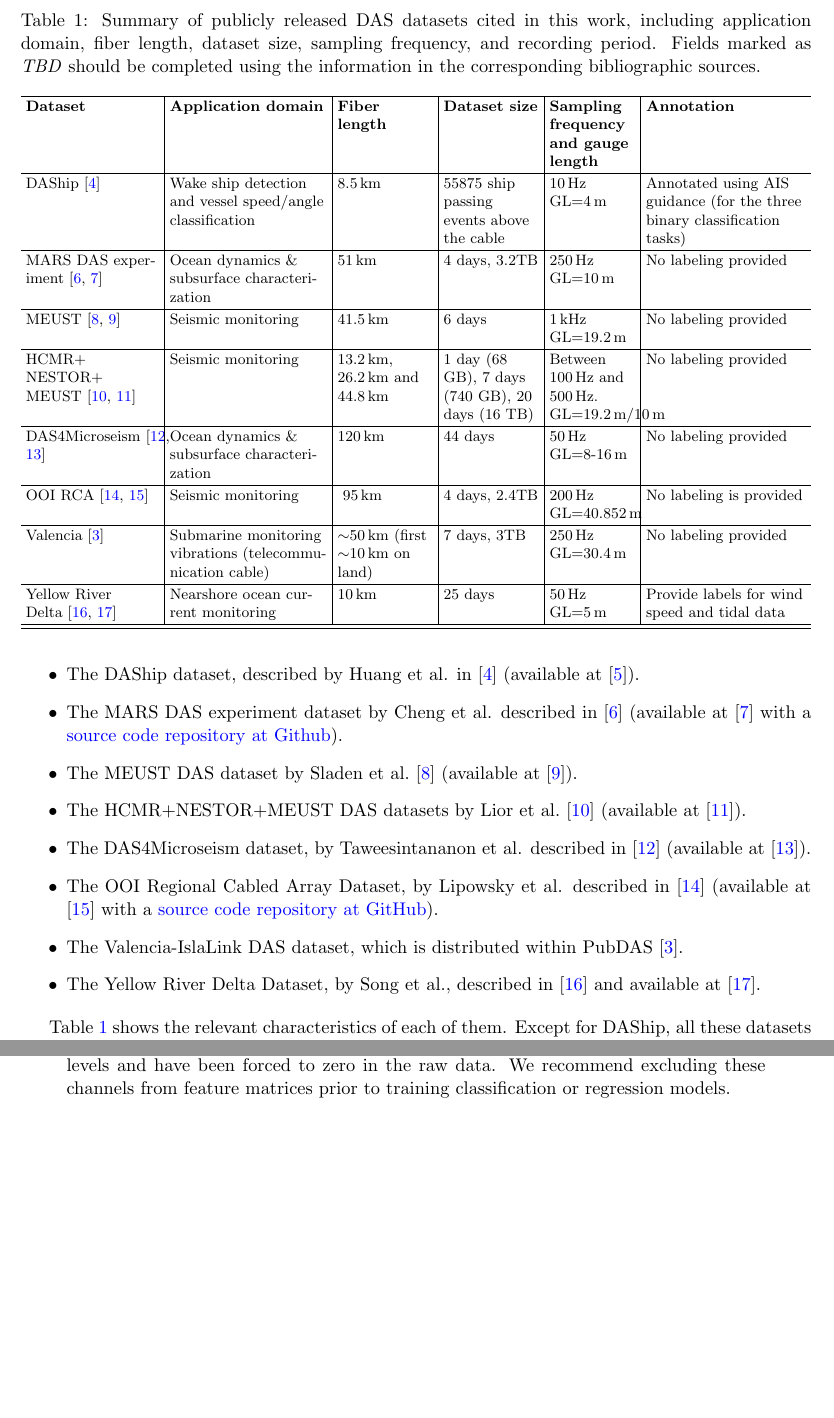
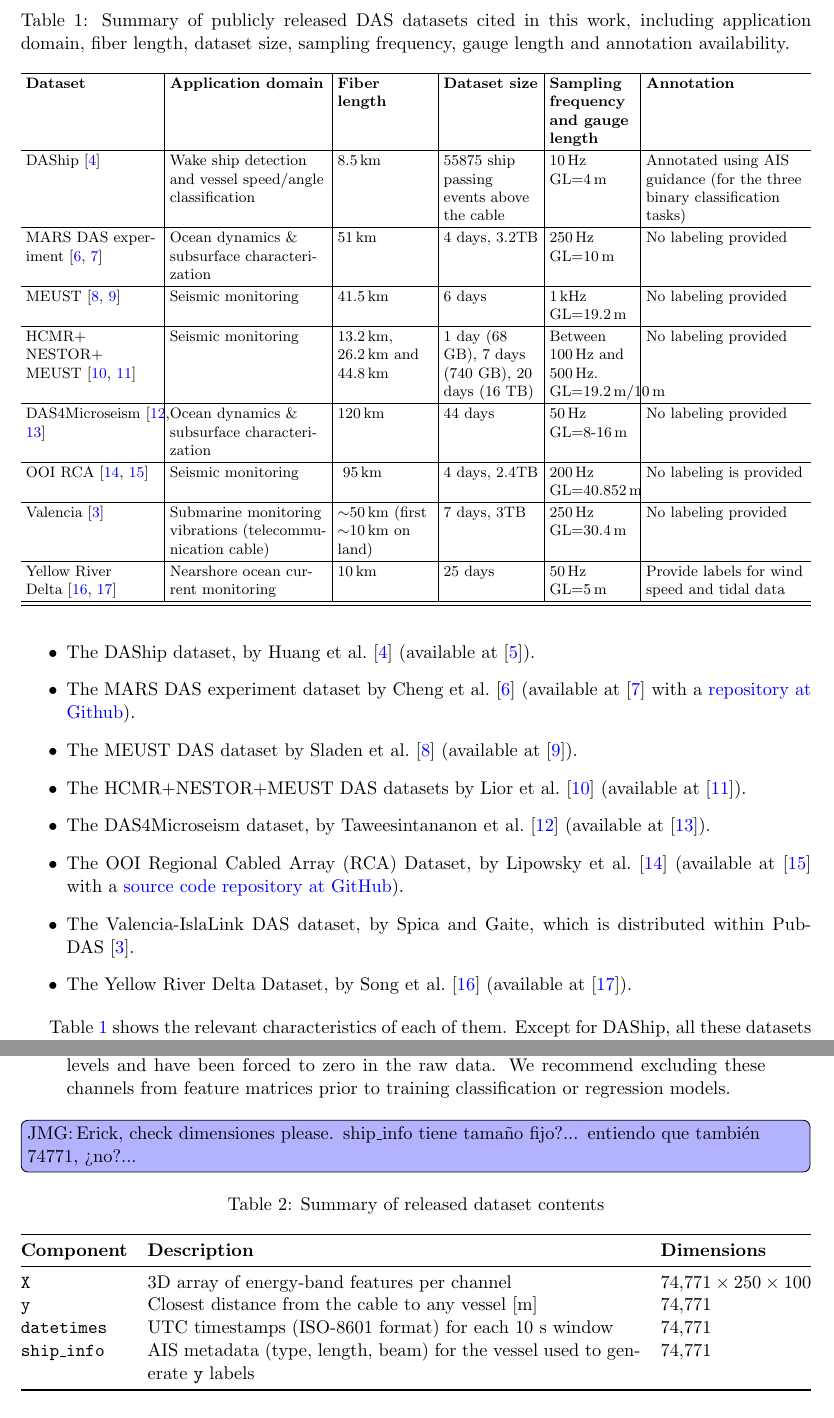
Before and after one commit to JaviMaciasG/2025-Paper-Marlinks-NS-dataset, a LaTeX paper (original/paper.tex, which reads original/table-datasets-v4.tex): two parts of pages 2 and 10 of 14, joined at a grey line, cut so that both start at the same text, the shorter picture padded with empty space. Compiled offline with pdfLaTeX.

Commit message:
WIP methods and data records

```diff
--- a/original/paper.tex
+++ b/original/paper.tex
@@ -122,14 +122,14 @@ Distributed Acoustic Sensing (DAS) technology allows repurposing of standard opt
 Publicly available datasets enabling the development of data-driven algorithms for DAS-based vessel detection are scarce. Existing works are often limited in scale, or lack of properly labeled metadata that allow research in Artificial Intelligence Machine Learning strategies (AI/ML). This scarcity is particularly severe in specialized environments like submarine cables. Initiatives such as PubDAS~\cite{pubDAS2023} (the first large-scale open-source repository for DAS data) have demonstrably accelerated research by providing multiple experiment datasets for benchmarking and algorithm development. So, the number of publicly available resources in submarine environments are very limited. Some relevant examples in this scenario are:
 
 \begin{itemize}
-  \item The DAShip dataset, described by Huang et al. in~\cite{Huang2025DAShip} (available at \cite{DAShip2025}).
-  \item The MARS DAS experiment dataset by Cheng et al. described in~\cite{cheng2021utilizing} (available at~\cite{cheng2020mbari_das_data} with a \href{https://github.com/njlindsey/Photonic-seismology-in-Monterey-Bay-Dark-fiber1DAS-illuminates-offshore-faults-and-coastal-ocean}{source code repository at Github}).
+  \item The DAShip dataset, by Huang et al.~\cite{Huang2025DAShip} (available at \cite{DAShip2025}).
+  \item The MARS DAS experiment dataset by Cheng et al.~\cite{cheng2021utilizing} (available at~\cite{cheng2020mbari_das_data} with a \href{https://github.com/njlindsey/Photonic-seismology-in-Monterey-Bay-Dark-fiber1DAS-illuminates-offshore-faults-and-coastal-ocean}{repository at Github}).
   \item The MEUST DAS dataset by Sladen et al.~\cite{sladen2019distributed} (available at~\cite{sladen2019meust_km3net_das}).
   \item The HCMR+NESTOR+MEUST DAS datasets by Lior et al.~\cite{lior2021detection} (available at~\cite{lior2021detection_dataset}).
-  \item The DAS4Microseism dataset, by Taweesintananon et al. described in~\cite{Taweesintananon2023} (available at~\cite{VPRD2H_2022}).
-  \item The OOI Regional Cabled Array Dataset, by Lipowsky et al. described in~\cite{shi2025multiplexed} (available at \cite{lipovsky2024rapid_das_ooi} with a \href{https://github.com/uwfiberlab/OOI_DAS_2024}{source code repository at GitHub}).
-  \item The Valencia-IslaLink DAS dataset, which is distributed within PubDAS~\cite{pubDAS2023}.%, recorded in a telecommunication fiber-optic cable operated by IslaLink Holding Iberia S.L. and connecting Valencia to Palma de Mallorca. Data corresponds to the first $50\,km$ of the cable (the first $~10\,km$ are on land and the remaining corresponds to a buried cable about $1\,m$ below the Mediterranean seabed). 7 days of continuous data are available (from September $1^{st}$ to $7^{st}$ 2023).
-  \item The Yellow River Delta Dataset, by Song et al., described in~\cite{song2024near} and available at~\cite{song_2024_dataset}.
+  \item The DAS4Microseism dataset, by Taweesintananon et al.~\cite{Taweesintananon2023} (available at~\cite{VPRD2H_2022}).
+  \item The OOI Regional Cabled Array (RCA) Dataset, by Lipowsky et al.~\cite{shi2025multiplexed} (available at \cite{lipovsky2024rapid_das_ooi} with a \href{https://github.com/uwfiberlab/OOI_DAS_2024}{source code repository at GitHub}).
+  \item The Valencia-IslaLink DAS dataset, by Spica and Gaite, which is distributed within PubDAS~\cite{pubDAS2023}.%, recorded in a telecommunication fiber-optic cable operated by IslaLink Holding Iberia S.L. and connecting Valencia to Palma de Mallorca. Data corresponds to the first $50\,km$ of the cable (the first $~10\,km$ are on land and the remaining corresponds to a buried cable about $1\,m$ below the Mediterranean seabed). 7 days of continuous data are available (from September $1^{st}$ to $7^{st}$ 2023).
+  \item The Yellow River Delta Dataset, by Song et al.~\cite{song2024near} (available at~\cite{song_2024_dataset}).
 \end{itemize}
 
 \input{table-datasets-v4.tex}
@@ -332,7 +330,7 @@ Three sensors (indices 59, 60, and 61 in the \texttt{X} array) consistently exhi
   \texttt{X} & 3D array of energy-band features per channel & $74{,}771 \times 250 \times 100$ \\
   \texttt{y} & Closest distance from the cable to any vessel [m] & $74{,}771$ \\
   \texttt{datetimes} & UTC timestamps (ISO-8601 format) for each 10~s window & $74{,}771$ \\
-  \texttt{ship\_info} & AIS vessel metadata (type, length, beam) used to generate \texttt{y} labels & --- \\
+  \texttt{ship\_info} & AIS metadata (type, length, beam) for the vessel used to generate \texttt{y} labels & 74,771 \\
   %Noisy sensors & Channels 59--61 in \texttt{X} forced to zero due to persistent noise & 3 channels \\
   \bottomrule
   \end{tabularx}
--- a/original/table-datasets-v4.tex
+++ b/original/table-datasets-v4.tex
@@ -3,7 +3,7 @@
 \footnotesize
 \setlength{\tabcolsep}{3pt}     % compacto
 \renewcommand{\arraystretch}{1.15}
-\caption{Summary of publicly released DAS datasets cited in this work, including application domain, fiber length, dataset size, sampling frequency, and recording period. Fields marked as \textit{TBD} should be completed using the information in the corresponding bibliographic sources.}
+\caption{Summary of publicly released DAS datasets cited in this work, including application domain, fiber length, dataset size, sampling frequency, gauge length and annotation availability.}
 \label{tab:das_datasets}
 \begin{tabularx}{\linewidth}{
   >{\RaggedRight\arraybackslash}p{2.8cm}|  % Dataset
```
Also changed, not shown: original/figures/spectrum-noise-vessel-simple.png (added), original/paper.tex (10 more changed lines).
